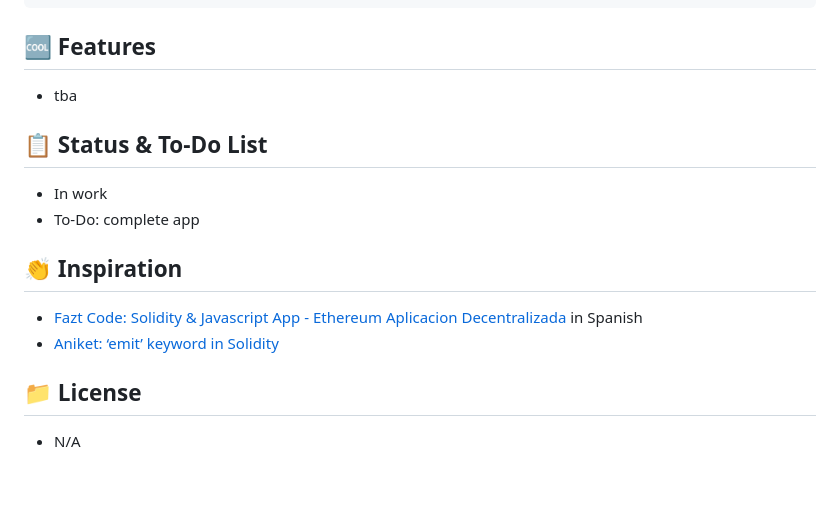
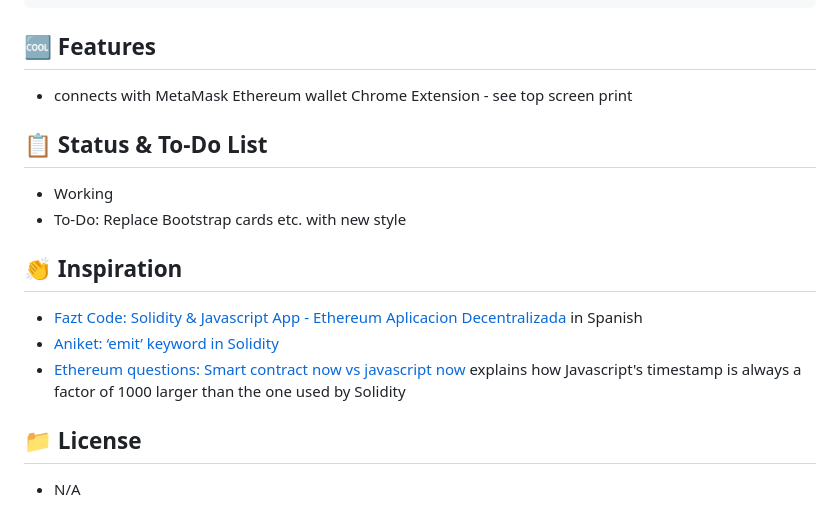
Before and after one commit to AndrewJBateman/blockchain-ethereum-contract, a Markdown page: README.md, the part around the change printed below. Drawn GitHub-style; blank space fills up the shorter version.

```diff
--- a/README.md
+++ b/README.md
@@ -69,16 +77,17 @@ function createTask(string memory _title, string memory _description) public {
 
 ## :cool: Features
 
-* tba
+* connects with MetaMask Ethereum wallet Chrome Extension - see top screen print
 
 ## :clipboard: Status & To-Do List
-* In work
-* To-Do: complete app
+* Working
+* To-Do: Replace Bootstrap cards etc. with new style
 
 ## :clap: Inspiration
 
 * [Fazt Code: Solidity & Javascript App - Ethereum Aplicacion Decentralizada](https://www.youtube.com/watch?v=FAMWIoKvfRs&t=76s) in Spanish
 * [Aniket: ‘emit’ keyword in Solidity](https://aniketengg.medium.com/emit-keyword-in-solidity-242a679b0e1a)
+* [Ethereum questions: Smart contract now vs javascript now](https://ethereum.stackexchange.com/questions/68217/smart-contract-now-vs-javascript-now/68218) explains how Javascript's timestamp is always a factor of 1000 larger than the one used by Solidity
 
 ## :file_folder: License
 
```
Also changed, not shown: other parts of README.md (+13 -5 lines), img/task.png (added).
